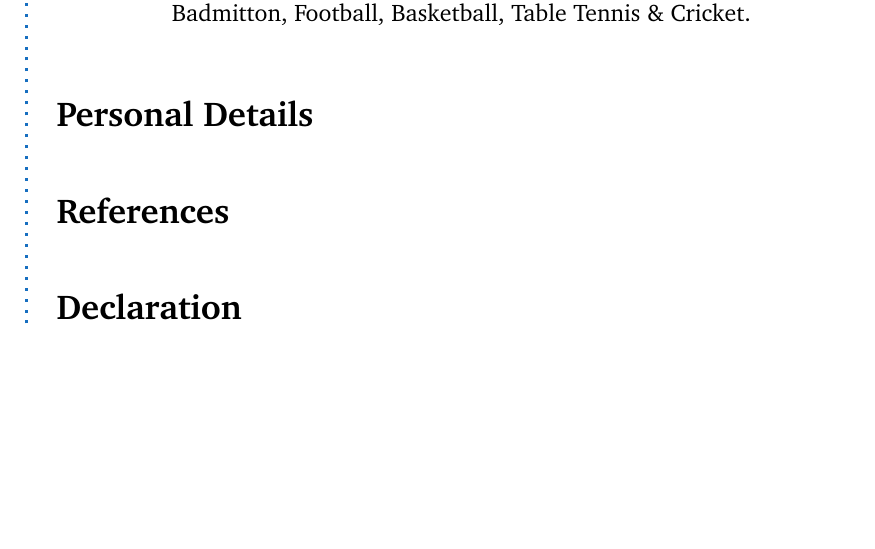
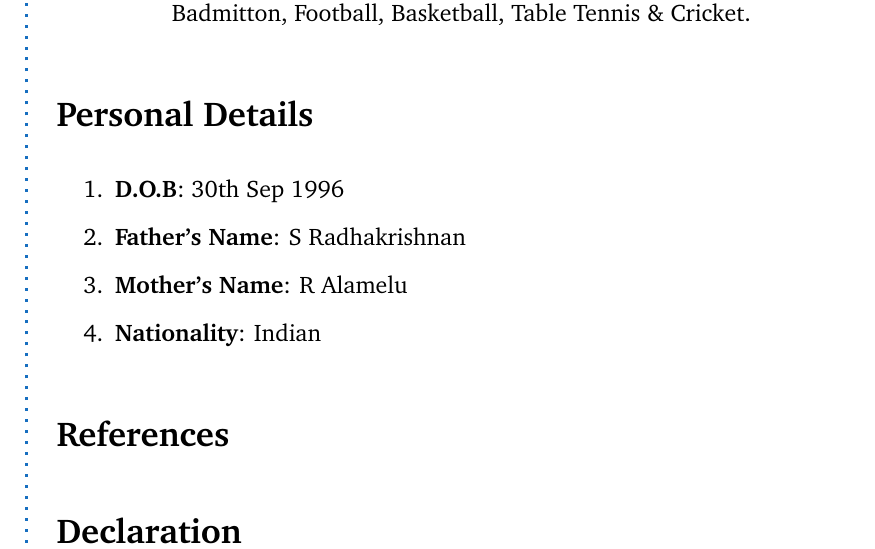
Before and after one commit to hariharanRadhakrishnan/Hariharan_Resume, a LaTeX CV (resume.tex): part of page 3 of 3, cut so that both start at the same text, the shorter picture padded with empty space. The pictures show the PDF file resume.pdf that the author committed with the source.

Commit message:
Personal Details

```diff
--- a/resume.tex
+++ b/resume.tex
@@ -224,6 +224,12 @@
 	\Sep
 
 	\CVSection{Personal Details}
+		\begin{enumerate}
+			\item \textbf{D.O.B}: 30th Sep 1996
+			\item \textbf{Father's Name}: S Radhakrishnan
+			\item \textbf{Mother's Name}: R Alamelu
+			\item \textbf{Nationality}: Indian
+		\end{enumerate}
 	\Sep
 
 	% References
```
Also changed, not shown: resume.pdf, 2 other files.
